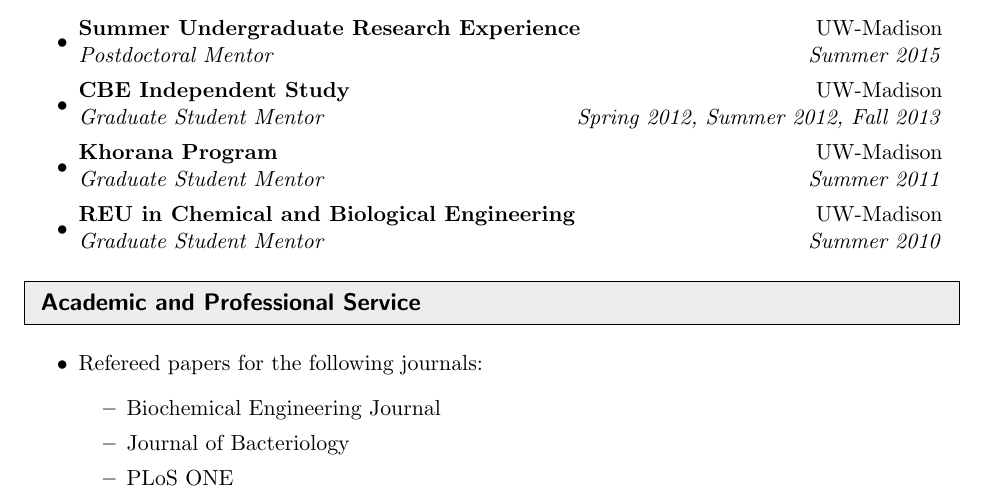
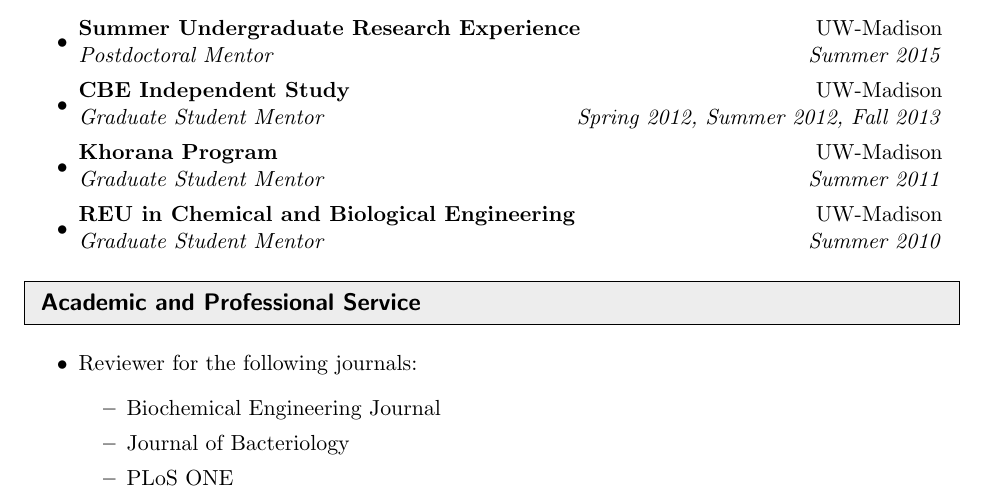
Before and after one commit to joshamilton/professional, a LaTeX CV (CV/HamiltonCV.tex): part of page 3 of 3, cut so that both start at the same text. Compiled offline with pdfLaTeX.

Commit message:
Fix typo

```diff
--- a/CV/HamiltonCV.tex
+++ b/CV/HamiltonCV.tex
@@ -204,7 +204,7 @@ Syntrophic Community.} COBRA 2014: 3rd Conference on Constraint-Based Reconstruc
 \resheading{Academic and Professional Service}
 %%%%%%%%%%%%%%%%%%%%%%%%%%%%%%
 \begin{itemize}
-	\item Refereed papers for the following journals:
+	\item Reviewer for the following journals:
 		\begin{itemize}
 			\item Biochemical Engineering Journal
 			\item Journal of Bacteriology
```
Also changed, not shown: CV/HamiltonCV.pdf.
